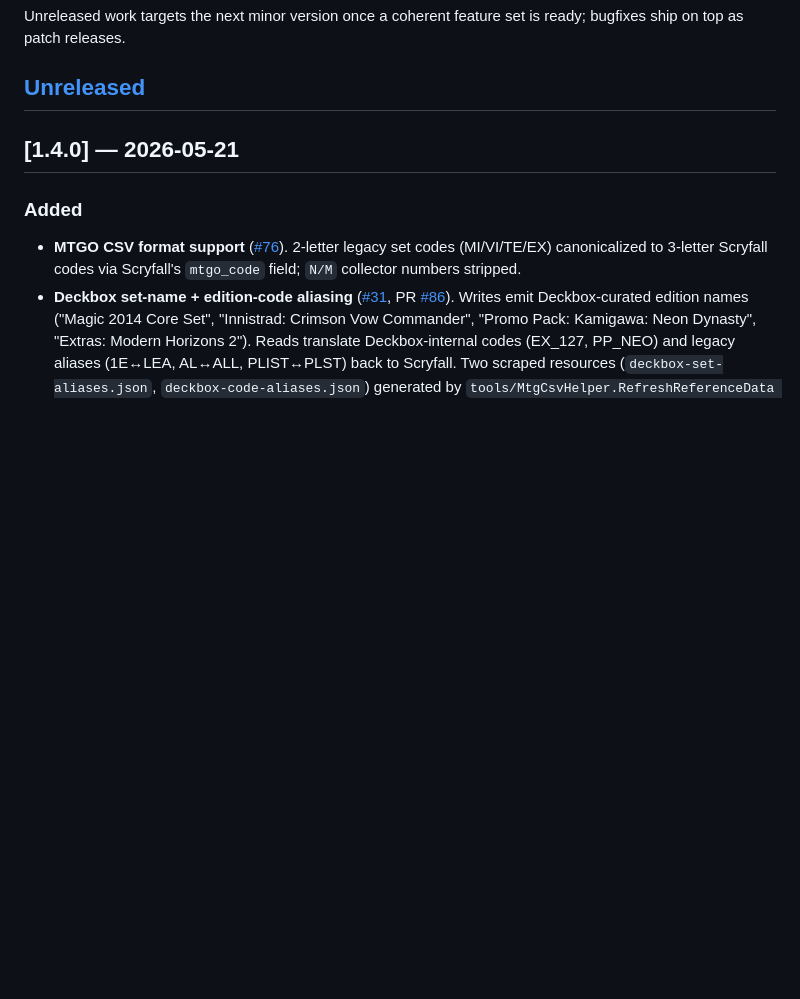
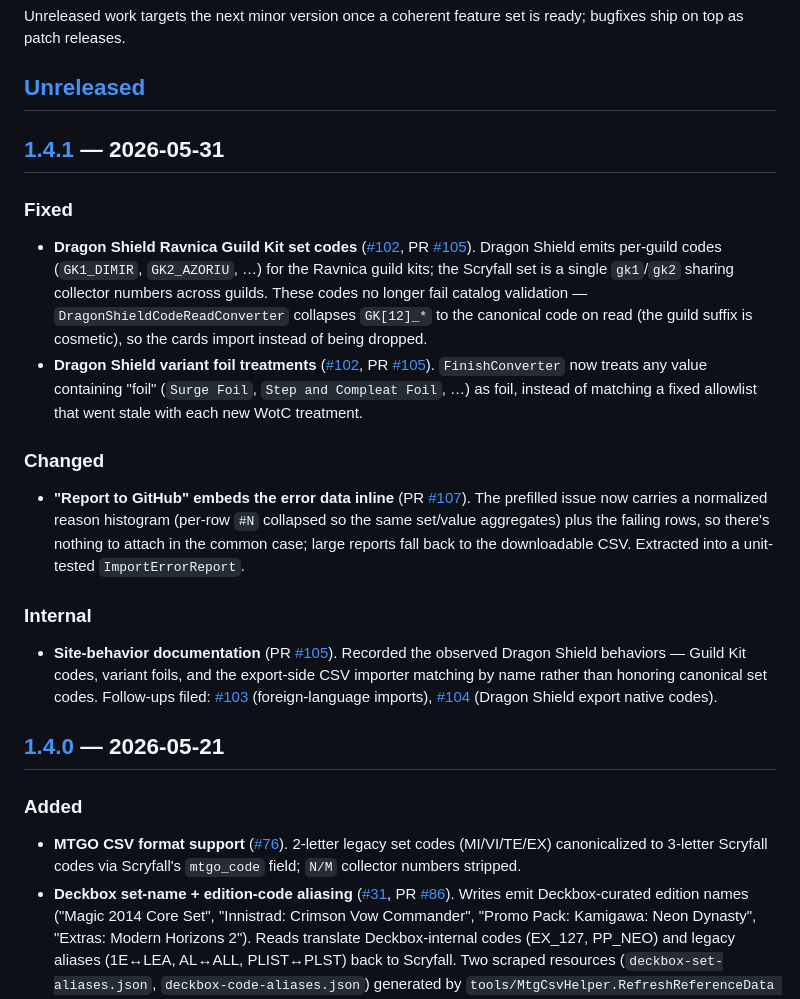
Before and after one commit to StepKie/MtgCsvHelper, a Markdown page: CHANGELOG.md, the part around one of its changes. Rendered like a GitHub page; blank space fills up the shorter version.

Commit message:
Add 1.4.1 changelog entry; fix footer compare links

```diff
--- a/CHANGELOG.md
+++ b/CHANGELOG.md
@@ -5,6 +5,21 @@ All notable changes to this project are documented here. Format follows [Keep a
 Unreleased work targets the next minor version once a coherent feature set is ready; bugfixes ship on top as patch releases.
 
 ## [Unreleased]
+
+## [1.4.1] — 2026-05-31
+
+### Fixed
+
+- **Dragon Shield Ravnica Guild Kit set codes** ([#102](https://github.com/StepKie/MtgCsvHelper/issues/102), PR [#105](https://github.com/StepKie/MtgCsvHelper/pull/105)). Dragon Shield emits per-guild codes (`GK1_DIMIR`, `GK2_AZORIU`, …) for the Ravnica guild kits; the Scryfall set is a single `gk1`/`gk2` sharing collector numbers across guilds. These codes no longer fail catalog validation — `DragonShieldCodeReadConverter` collapses `GK[12]_*` to the canonical code on read (the guild suffix is cosmetic), so the cards import instead of being dropped.
+- **Dragon Shield variant foil treatments** ([#102](https://github.com/StepKie/MtgCsvHelper/issues/102), PR [#105](https://github.com/StepKie/MtgCsvHelper/pull/105)). `FinishConverter` now treats any value containing "foil" (`Surge Foil`, `Step and Compleat Foil`, …) as foil, instead of matching a fixed allowlist that went stale with each new WotC treatment.
+
+### Changed
+
+- **"Report to GitHub" embeds the error data inline** (PR [#107](https://github.com/StepKie/MtgCsvHelper/pull/107)). The prefilled issue now carries a normalized reason histogram (per-row `#N` collapsed so the same set/value aggregates) plus the failing rows, so there's nothing to attach in the common case; large reports fall back to the downloadable CSV. Extracted into a unit-tested `ImportErrorReport`.
+
+### Internal
+
+- **Site-behavior documentation** (PR [#105](https://github.com/StepKie/MtgCsvHelper/pull/105)). Recorded the observed Dragon Shield behaviors — Guild Kit codes, variant foils, and the export-side CSV importer matching by name rather than honoring canonical set codes. Follow-ups filed: [#103](https://github.com/StepKie/MtgCsvHelper/issues/103) (foreign-language imports), [#104](https://github.com/StepKie/MtgCsvHelper/issues/104) (Dragon Shield export native codes).
 
 ## [1.4.0] — 2026-05-21
 
```
Also changed, not shown: other parts of CHANGELOG.md (+3 -1 lines).
